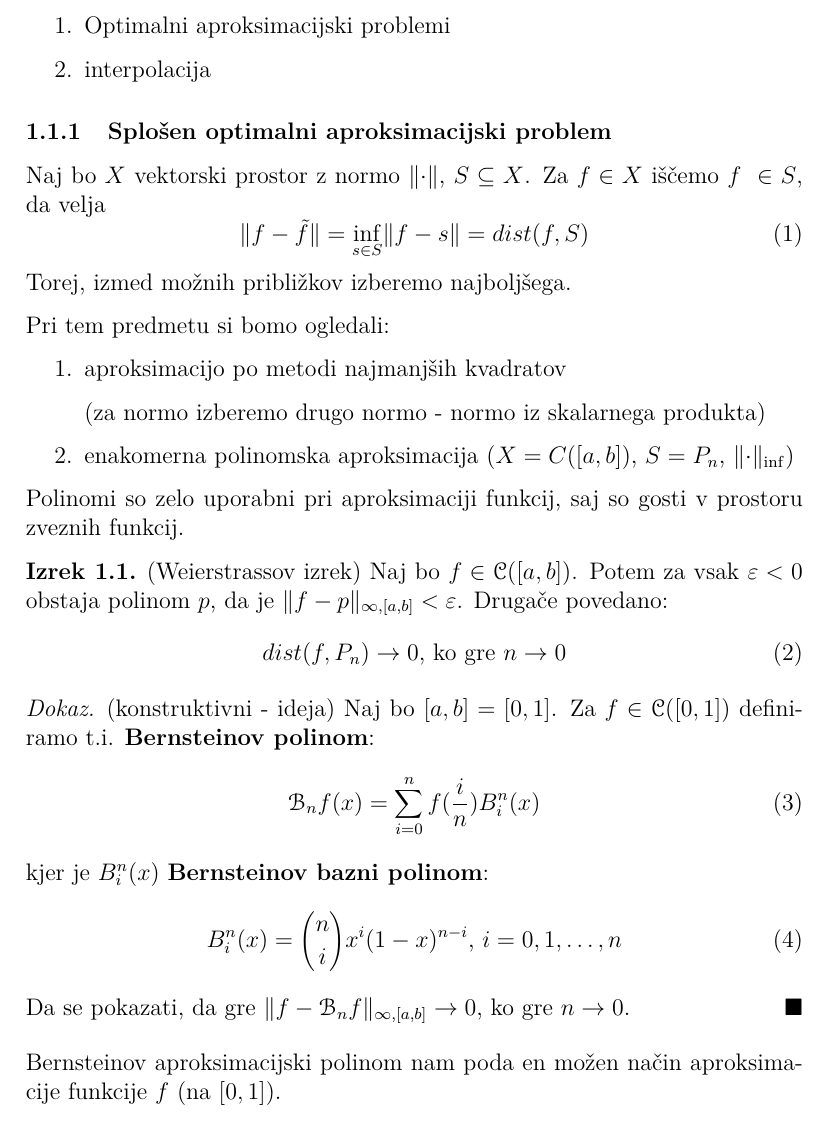
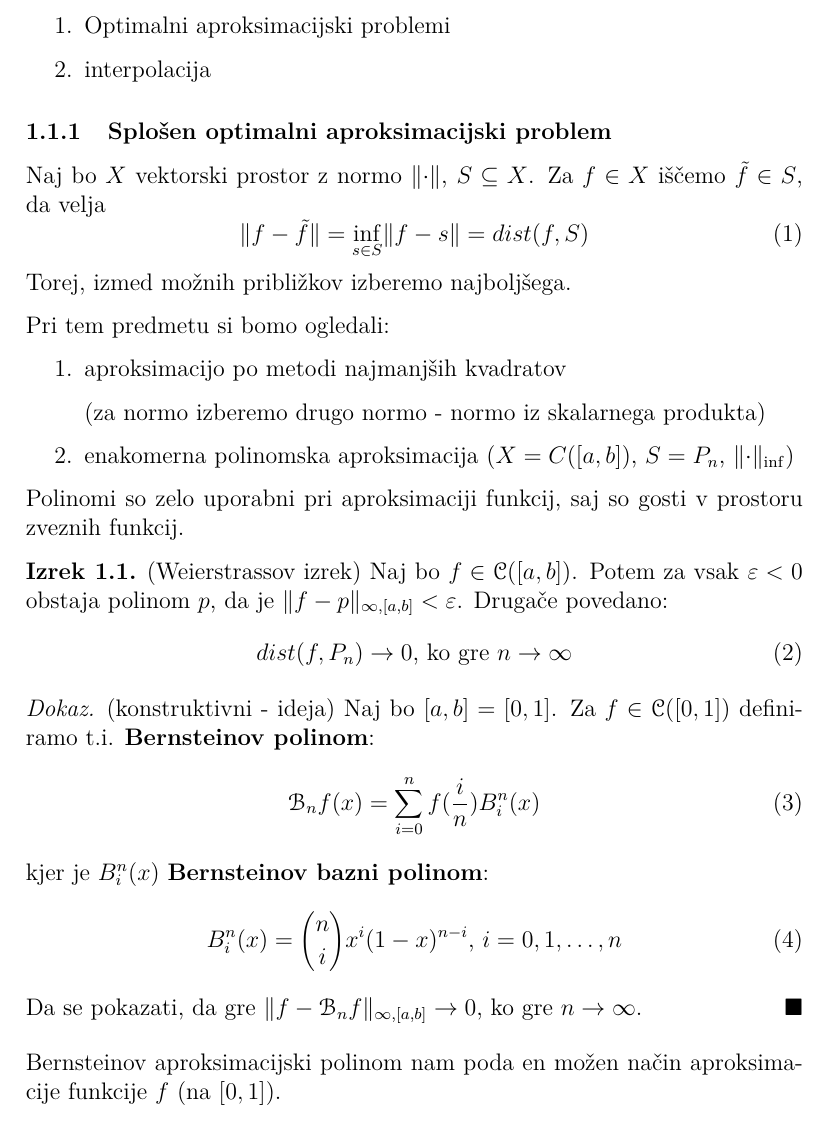
Before and after one commit to airplaneboii/NM2, a LaTeX document (master.tex): part of page 4 of 5, cut so that both start at the same text. Compiled offline with pdfLaTeX.

Commit message:
popravki med uro
manjši popravki med uro (0 -> \infty

```diff
--- a/master.tex
+++ b/master.tex
@@ -155,7 +155,7 @@ Za dolo"canje aproksimanta $\tilde{f}$ lo"cimo dva primera:
 \end{enumerate}
 
 \subsubsection{Splo"sen optimalni aproksimacijski problem}
-Naj bo $X$ vektorski prostor z normo $\norm{\cdot}$, $S \subseteq X$. Za $f \in X$ i"s"cemo $f~ \in S$, da velja
+Naj bo $X$ vektorski prostor z normo $\norm{\cdot}$, $S \subseteq X$. Za $f \in X$ i"s"cemo $\tilde{f} \in S$, da velja
 \begin{equation}
     \norm{f - \tilde{f}} = \inf_{s \in S} \norm{f - s} = dist(f, S)
 \end{equation}
@@ -175,7 +175,7 @@ Polinomi so zelo uporabni pri aproksimaciji funkcij, saj so gosti v prostoru zve
 \begin{theorem} (Weierstrassov izrek)
     Naj bo $f \in \mathscr{C} ([a, b])$. Potem za vsak $\varepsilon < 0$ obstaja polinom $p$, da je $\norm{f - p}_{\infty, [a, b]} < \varepsilon$. Drugače povedano:
     \begin{equation}
-        dist(f, P_n) \to 0 \text{, ko gre } n \to 0
+        dist(f, P_n) \to 0 \text{, ko gre } n \to \infty
     \end{equation}
 \end{theorem}
 
@@ -188,7 +188,7 @@ Polinomi so zelo uporabni pri aproksimaciji funkcij, saj so gosti v prostoru zve
     \begin{equation}
         B_i^n (x) = {n \choose i} x^i (1-x)^{n-i} \text{, } i = 0, 1, \dots, n
     \end{equation}
-    Da se pokazati, da gre $\norm{f - \mathscr{B}_n f}_{\infty, [a, b]} \to 0$, ko gre $n \to 0$.
+    Da se pokazati, da gre $\norm{f - \mathscr{B}_n f}_{\infty, [a, b]} \to 0$, ko gre $n \to \infty$.
 \end{proof}
 
 Bernsteinov aproksimacijski polinom nam poda en mo"zen na"cin aproksimacije funkcije $f$ (na $[0, 1]$).
```
Also changed, not shown: master.pdf, 4 other files.
